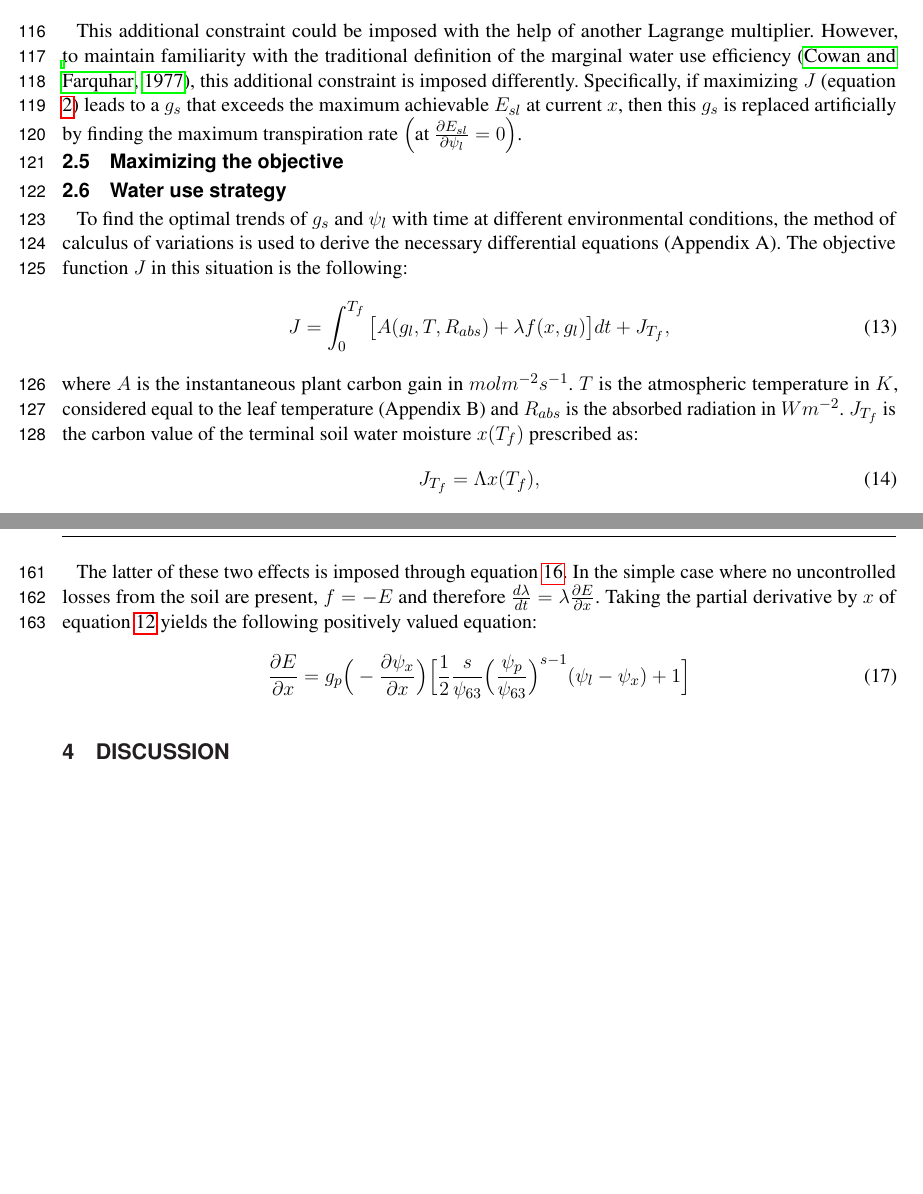
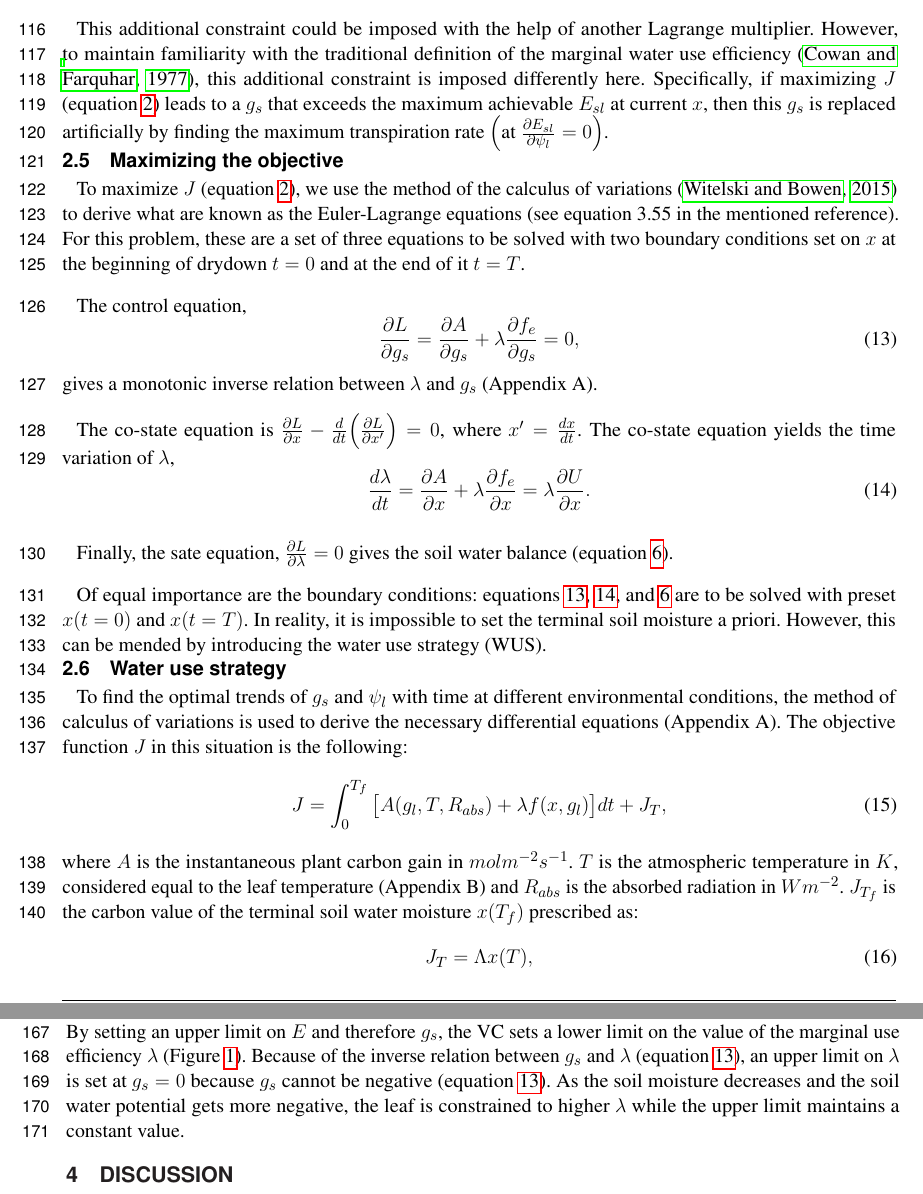
Before and after one commit to mradassaad/Frontiers_Mrad_Sevanto_Domec_Liu_Nakad_Katul, a LaTeX document (Frontiers_Mrad_Liu_Nakad_Sevanto_Katul.tex): two parts of pages 5 and 7 of 9 before the commit and two parts of pages 5 and 6 of 10 after it, joined at a grey line, cut so that both start at the same text, the shorter picture padded with empty space. Compiled offline with pdfLaTeX.

Commit message:
Updates from ShareLaTeX

```diff
--- a/Frontiers_Mrad_Liu_Nakad_Sevanto_Katul.tex
+++ b/Frontiers_Mrad_Liu_Nakad_Sevanto_Katul.tex
@@ -201,23 +201,41 @@ $E_{demand}$ is the atmospheric demand of water, $E_{sr}$ is the soil to root wa
 
 From equation \ref{eqn: mass_cons}, as $g_s$ varies with time, $\psi_l$ also varies to match supply and demand. The hydraulic constraint from plant water supply is apparent when one realizes that while $E_{demand}$ is monotonous and increasing with $g_s$, water supply is not monotonous with respect to $\psi_l$ (equations \ref{eqn:root_leaf}, \ref{eqn: mass_cons}). The presence of a maximum water supply imposes an additional constraint on the stomatal conductance $g_s$.
 
-This additional constraint could be imposed with the help of another Lagrange multiplier. However, to maintain familiarity with the traditional definition of the marginal water use efficiency \citep{cowan1977}, this additional constraint is imposed differently. Specifically, if maximizing $J$ (equation \ref{eqn:Objective}) leads to a $g_s$ that exceeds the maximum achievable $E_{sl}$ at current $x$, then this $g_s$ is replaced artificially by finding the maximum transpiration rate \Big(at $\frac{\partial E_{sl}}{\partial \psi_l} = 0$\Big).
+This additional constraint could be imposed with the help of another Lagrange multiplier. However, to maintain familiarity with the traditional definition of the marginal water use efficiency \citep{cowan1977}, this additional constraint is imposed differently here. Specifically, if maximizing $J$ (equation \ref{eqn:Objective}) leads to a $g_s$ that exceeds the maximum achievable $E_{sl}$ at current $x$, then this $g_s$ is replaced artificially by finding the maximum transpiration rate \Big(at $\frac{\partial E_{sl}}{\partial \psi_l} = 0$\Big).
 \subsection{Maximizing the objective}
 
+To maximize $J$ (equation \ref{eqn:Objective}), we use the method of the calculus of variations \citep{witelski2015} to derive what are known as the Euler-Lagrange equations (see equation 3.55 in the mentioned reference). For this problem, these are a set of three equations to be solved with two boundary conditions set on $x$ at the beginning of drydown $t=0$ and at the end of it $t=T$.
+
+The control equation,
+\begin{equation}
+    \label{eqn:control}
+    \frac{\partial L}{\partial g_s} = \frac{\partial A}{\partial g_s} + \lambda \frac{\partial f_e}{\partial g_s} = 0,
+\end{equation}
+gives a monotonic inverse relation between $\lambda$ and $g_s$ (Appendix A).
+
+The co-state equation is $\frac{\partial L}{\partial x} - \frac{d}{dt} \Big(\frac{\partial L}{\partial x'} \Big) = 0$, where $x'= \frac{dx}{dt}$. The co-state equation yields the time variation of $\lambda$,
+\begin{equation}
+    \label{eqn:co_state}
+    \frac{d \lambda}{dt} = \frac{\partial A}{\partial x} + \lambda \frac{\partial f_e}{\partial x} = \lambda \frac{\partial U}{\partial x}.
+\end{equation}
+
+Finally, the sate equation, $\frac{\partial L}{\partial \lambda} = 0$ gives the soil water balance (equation \ref{eqn:soil_water}).
+
+Of equal importance are the boundary conditions: equations \ref{eqn:control}, \ref{eqn:co_state}, and \ref{eqn:soil_water} are to be solved with preset $x(t=0)$ and $x(t=T)$. In reality, it is impossible to set the terminal soil moisture a priori. However, this can be mended by introducing the water use strategy (WUS).
 
 \subsection{Water use strategy}
 
 To find the optimal trends of $g_s$ and $\psi_l$ with time at different environmental conditions, the method of calculus of variations is used to derive the necessary differential equations (Appendix A). The objective function $J$ in this situation is the following:
 \begin{equation}
     \label{eqn:objective}
-    J = \int_0^{T_f}\big[ A(g_l,T,R_{abs}) + \lambda f(x,g_l)\big] dt + J_{T_f},
+    J = \int_0^{T_f}\big[ A(g_l,T,R_{abs}) + \lambda f(x,g_l)\big] dt + J_{T},
 \end{equation}
 where $A$ is the instantaneous plant carbon gain in $molm^{-2}s^{-1}$. $T$ is the atmospheric temperature in $K$, considered equal to the leaf temperature (Appendix B) and $R_{abs}$ is the absorbed radiation in $Wm^{-2}$. $J_{T_f}$ is the carbon value of the terminal soil water moisture $x(T_f)$ prescribed as:
 \begin{equation}
     \label{eqn:terminal_gain}
-    J_{T_f} = \Lambda x(T_f),
+    J_{T} = \Lambda x(T),
 \end{equation}
-where $\Lambda$ is a user-defined parameter, in $mol m^{-2}$, prescribing conservative water use strategy when it is large and aggressive water use when it is small. This approach departs from the assumption that carbon gain trends are instantaneously optimal for all plants and. The presence of $J_{T_f}$ in Eqn. \ref{eqn:objective} represents in opportunity cost, measured in carbon gain units, of depleting the soil of water. The Lagrange multiplier $\lambda$ commonly referred to as the marginal water use efficiency (MWUE) and $f$ is the cost function obtained through eqn \ref{eqn:soil_water_drydown}.
+where $\Lambda$ is a user-defined parameter, in mol m$^{-2}$, prescribing conservative water use strategy when it is large and aggressive water use when it is small. This approach departs from the assumption that carbon gain trends are instantaneously optimal for all plants and. The presence of $J_{T}$ in equation \ref{eqn:objective} represents in opportunity cost, measured in carbon gain units, of depleting the soil of water. The Lagrange multiplier $\lambda$ commonly referred to as the marginal water use efficiency (MWUE) and $f$ is the cost function obtained through equation \ref{eqn:soil_water_drydown}.
 
 The optimal solution for the leaf stomatal conductance $g_l$ is obtained by solving the following simultaneous equations (Appendix A):
 
@@ -250,3 +269,4 @@ The model requires supplying environmental data acting as boundary conditions at
 
 \section{Results}
 
+As previously described, Soil-to-leaf plant hydraulics are prescribed through a Vulnerability Curve (VC). By setting an upper limit on $E$ and therefore $g_s$, the VC sets a lower limit on the value of the marginal use efficiency $\lambda$ (Figure \ref{fig:lam_lower}). Because of the inverse relation between $g_s$ and $\lambda$ (equation \ref{eqn:control}), an upper limit on $\lambda$ is set at $g_s=0$ because $g_s$ cannot be negative (equation \ref{eqn:control}). As the soil moisture decreases and the soil water potential gets more negative, the leaf is constrained to higher $\lambda$ while the upper limit maintains a constant value.
@@ -254,10 +273,10 @@ Soil-to-leaf plant hydraulics, prescribed through a Vulnerability Curve (VC), se
 
-The former of these two effects is shown in figure \ref{fig:lam_lower} where the lower bound of $\lambda$ ($\lambda_{lower}$) is plotted as a functions of soil water potential. This arises from the solution of equation \ref{eqn: dg} upon replacing A using equation \ref{eqn:A_noci}. The solution provides an inverse functional relationship between $g_l$ and $\lambda$. At every $\psi_x$, equation \ref{eqn: mass_cons} is maximized to obtain an upper bound on $g_l$ which translates into a lower bound on $\lambda$. Because the maximum possible transpiration rate $E$ decreases as $\psi_x$ increases, $\lambda_{lower}$ increases with $\psi_x$.
+% The former of these two effects is shown in figure \ref{fig:lam_lower} where the lower bound of $\lambda$ ($\lambda_{lower}$) is plotted as a functions of soil water potential. This arises from the solution of equation \ref{eqn: dg} upon replacing A using equation \ref{eqn:A_noci}. The solution provides an inverse functional relationship between $g_l$ and $\lambda$. At every $\psi_x$, equation \ref{eqn: mass_cons} is maximized to obtain an upper bound on $g_l$ which translates into a lower bound on $\lambda$. Because the maximum possible transpiration rate $E$ decreases as $\psi_x$ increases, $\lambda_{lower}$ increases with $\psi_x$.
 
-The latter of these two effects is imposed through equation \ref{eqn: dlam}. In the simple case where no uncontrolled losses from the soil are present, $f=-E$ and therefore $\frac{d\lambda}{dt}=\lambda \frac{\partial E}{\partial x}$. Taking the partial derivative by $x$ of equation \ref{eqn: mass_cons} yields the following positively valued equation:
-\begin{equation}
-    \frac{\partial E}{\partial x} = g_p \Big(-\frac{\partial \psi_x}{\partial x}\Big) \Big[\frac{1}{2} \frac{s}{\psi_{63}} \Big(\frac{\psi_p}{\psi_{63}}\Big)^{s-1} (\psi_l-\psi_x) + 1\Big]
-\end{equation}
+% The latter of these two effects is imposed through equation \ref{eqn: dlam}. In the simple case where no uncontrolled losses from the soil are present, $f=-E$ and therefore $\frac{d\lambda}{dt}=\lambda \frac{\partial E}{\partial x}$. Taking the partial derivative by $x$ of equation \ref{eqn: mass_cons} yields the following positively valued equation:
+% \begin{equation}
+%     \frac{\partial E}{\partial x} = g_p \Big(-\frac{\partial \psi_x}{\partial x}\Big) \Big[\frac{1}{2} \frac{s}{\psi_{63}} \Big(\frac{\psi_p}{\psi_{63}}\Big)^{s-1} (\psi_l-\psi_x) + 1\Big]
+% \end{equation}
 
 
 \section{Discussion}
```
Also changed, not shown: references.bib (+6 -1 lines), Fig1.eps (deleted), Fig1.pdf (deleted), Fig2.pdf (renamed from Paper Figures/limits_VC.pdf), Frontiers_Mrad_Liu_Nakad_Sevanto_Katul.tex (10 more changed lines).
